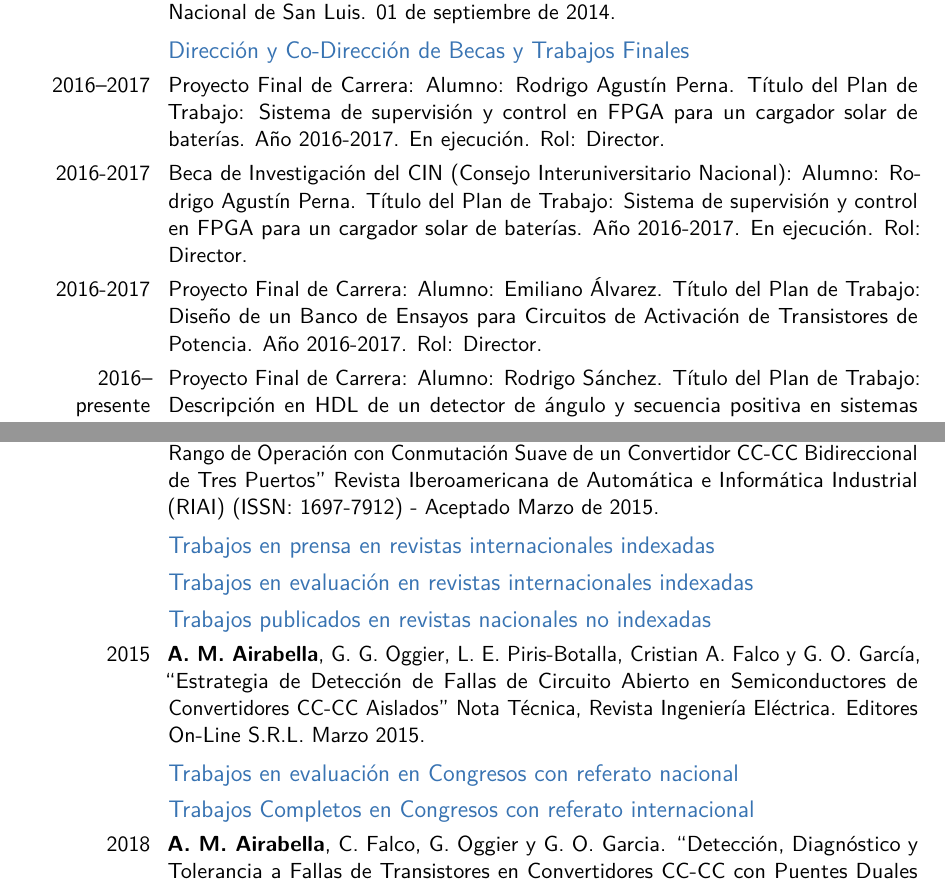
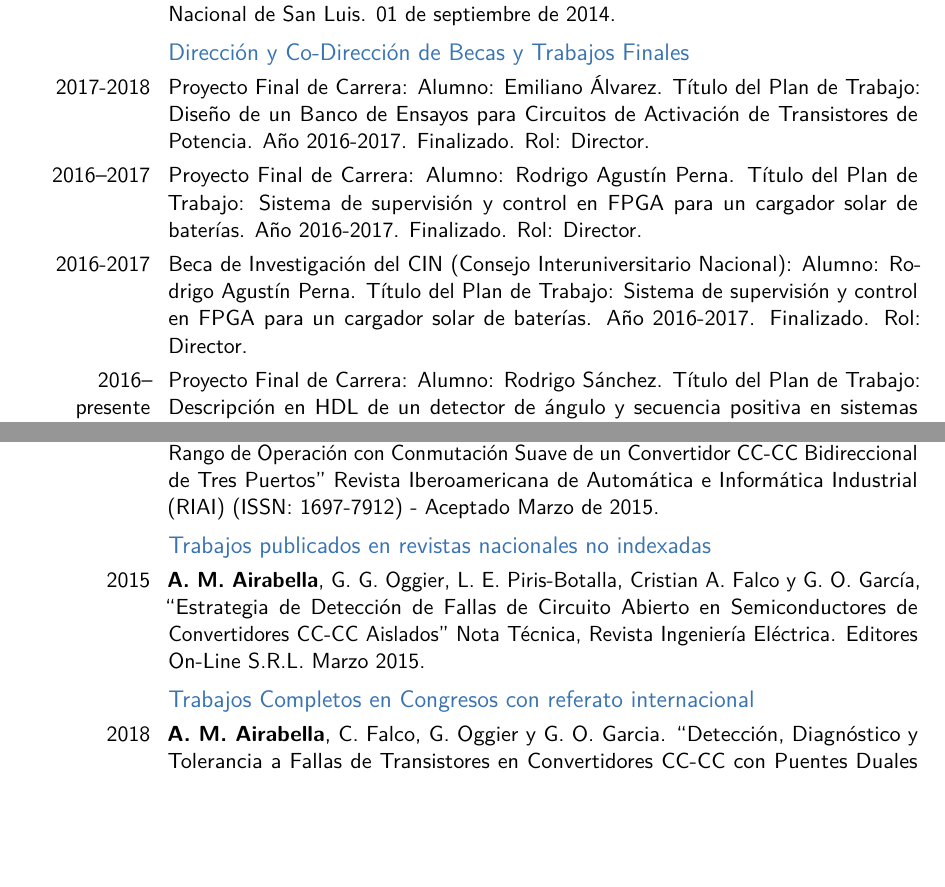
Before and after one commit to aairabella/cv, a LaTeX CV (aairabella_cv.tex): two parts of pages 5 and 8 of 13, joined at a grey line, cut so that both start at the same text, the shorter picture padded with empty space. Compiled offline with pdfLaTeX.

Commit message:
arreglo tel, y datos de dirigidos

```diff
--- a/aairabella_cv.tex
+++ b/aairabella_cv.tex
@@ -189,10 +189,10 @@
 
 \subsection{Direcci\'on y Co-Direcci\'on de Becas y Trabajos Finales}
 
-\cvitem{2016--2017}{Proyecto Final de Carrera: Alumno: Rodrigo Agust\'in Perna. T\'itulo del Plan de Trabajo: Sistema de supervisi\'on y control en FPGA para un cargador solar de bater\'ias. A\~no 2016-2017. En ejecuci\'on. Rol: Director. }
-\cvitem{2016-2017}{Beca de Investigaci\'on del CIN (Consejo Interuniversitario Nacional): Alumno: Rodrigo Agust\'in Perna. T\'itulo del Plan de Trabajo: Sistema de supervisi\'on y control en FPGA para un cargador solar de bater\'ias. A\~no 2016-2017. En ejecuci\'on. Rol: Director. }
-\cvitem{2016-2017}{Proyecto Final de Carrera: Alumno: Emiliano \'Alvarez. T\'itulo del Plan de Trabajo: Dise\~no de un Banco de Ensayos para Circuitos de Activaci\'on de Transistores de Potencia. A\~no 2016-2017. Rol: Director. }
-\cvitem{2016--presente}{Proyecto Final de Carrera: Alumno: Rodrigo S\'anchez. T\'itulo del Plan de Trabajo: Descripci\'on en HDL de un detector de \'angulo y secuencia positiva en sistemas el\'ectricos trif\'asicos. A\~no 2016-2017. En ejecuci\'on. Rol: Director.}
+\cvitem{2017-2018}{Proyecto Final de Carrera: Alumno: Emiliano \'Alvarez. T\'itulo del Plan de Trabajo: Dise\~no de un Banco de Ensayos para Circuitos de Activaci\'on de Transistores de Potencia. A\~no 2016-2017. Finalizado. Rol: Director. }
+\cvitem{2016--2017}{Proyecto Final de Carrera: Alumno: Rodrigo Agust\'in Perna. T\'itulo del Plan de Trabajo: Sistema de supervisi\'on y control en FPGA para un cargador solar de bater\'ias. A\~no 2016-2017. Finalizado. Rol: Director. }
+\cvitem{2016-2017}{Beca de Investigaci\'on del CIN (Consejo Interuniversitario Nacional): Alumno: Rodrigo Agust\'in Perna. T\'itulo del Plan de Trabajo: Sistema de supervisi\'on y control en FPGA para un cargador solar de bater\'ias. A\~no 2016-2017. Finalizado. Rol: Director. }
+\cvitem{2016--presente}{Proyecto Final de Carrera: Alumno: Rodrigo S\'anchez. T\'itulo del Plan de Trabajo: Descripci\'on en HDL de un detector de \'angulo y secuencia positiva en sistemas el\'ectricos trif\'asicos. A\~no 2016-2017. En ejecuci\'on. Rol: Director. }
 \cvitem{2012--2014}{Beca TIC 2012 y Proyecto Final de Carrera: Alumno: Mar\'ia Julia Xacur. T\'itulo del Plan de Trabajo: Desarrollo de instrumental espec\'ifico para medir fuerza de ruptura de s\'olidos. A\~no 2012-2014. Finalizado. }
 \cvitem{2012--2013}{Beca TIC 2012: Alumno: Gerardo Galo. T\'itulo del Plan de Trabajo: Dise\~no de una fuente para iluminaci\'on a LED robusta, de baja potencia. A\~no 2012-2013. Finalizado. }
 \cvitem{2012--2013}{Co-Direcci\'on de Trabajo Final de Carrera, Alumno: Enzo Belpoliti. T\'itulo del Plan de Trabajo: Implementaci\'on de la T\'ecnica de Modulaci\'on SVPWM para Control de Inversores Trif\'asicos.  A\~no 2012-2013. Finalizado. }
@@ -246,15 +246,15 @@
 \cvitem{2014}{L. E. Piris Botalla, G. G. Oggier, \textbf{A. M. Airabella} y G. O. Garc\'ia, ``Power Losses Evaluation of a Bidirectional Three-Port DC-DC Converter for Hybrid Electric System''. Elsevier International Journal of Electrical Power \& Energy Systems (ISSN: 0142-0615). Volume 58, June 2014, Pages 1-8}
 \cvitem{2016}{L. E. Piris Botalla, G. G. Oggier, \textbf{A. M. Airabella} y G. O. Garc\'ia, ``Extensi\'on del Rango de Operaci\'on con Conmutaci\'on Suave de un Convertidor CC-CC Bidireccional de Tres Puertos'' Revista Iberoamericana de Autom\'atica e Inform\'atica Industrial (RIAI) (ISSN: 1697-7912) - Aceptado Marzo de 2015.}
 
-\subsection{Trabajos en prensa en revistas internacionales indexadas}
+%\subsection{Trabajos en prensa en revistas internacionales indexadas}
 
-\subsection{Trabajos en evaluaci\'on en revistas internacionales indexadas}
+%\subsection{Trabajos en evaluaci\'on en revistas internacionales indexadas}
 
 \subsection{Trabajos publicados en revistas nacionales no indexadas}
 
 \cvitem{2015}{\textbf{A. M. Airabella}, G. G. Oggier, L. E. Piris-Botalla, Cristian A. Falco y G. O. Garc\'ia, ``Estrategia de Detecci\'on de Fallas de Circuito Abierto en Semiconductores de Convertidores CC-CC Aislados'' Nota T\'ecnica, Revista Ingenier\'ia El\'ectrica. Editores On-Line S.R.L. Marzo 2015. }
 
-\subsection{Trabajos en evaluaci\'on en Congresos con referato nacional}
+%\subsection{Trabajos en evaluaci\'on en Congresos con referato nacional}
 
 \subsection{Trabajos Completos en Congresos con referato internacional}
 
```
Also changed, not shown: aairabella_cv.tex (4 more changed lines).
